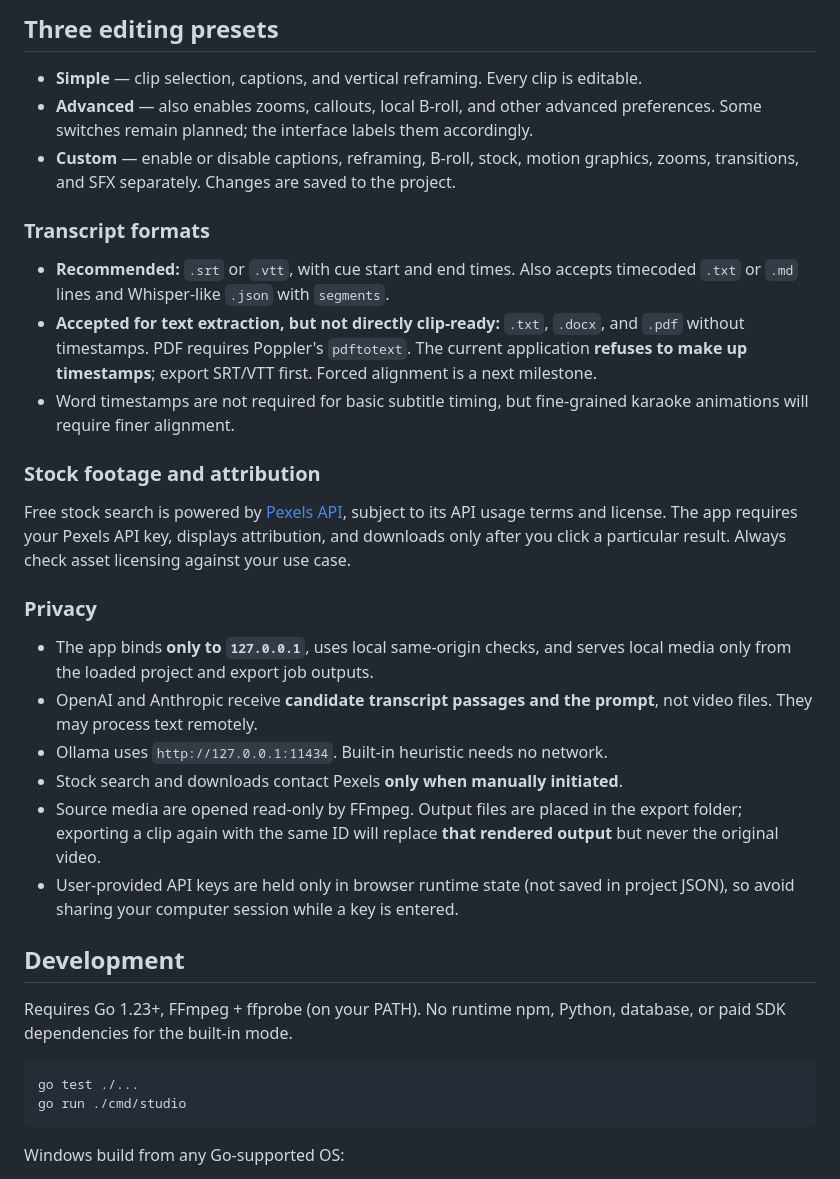
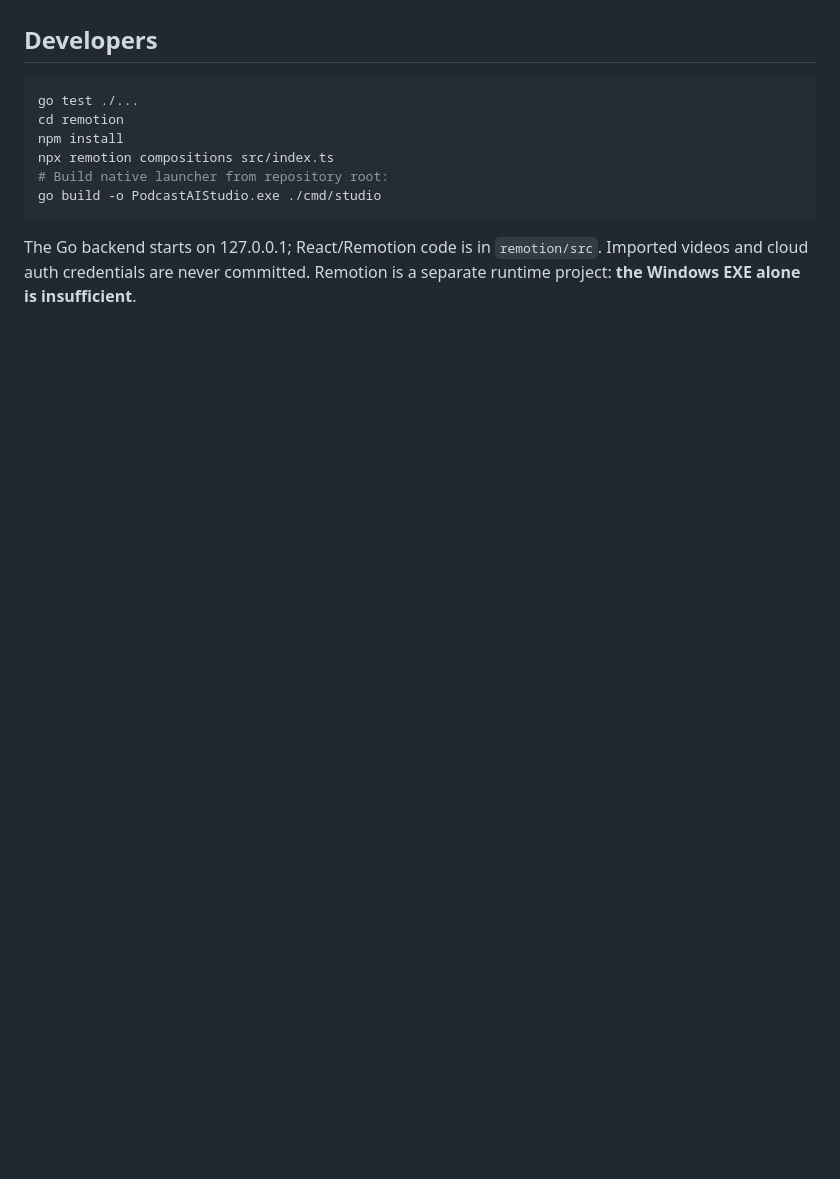
Before and after one commit to boormajor/AI-clipping-editor, a Markdown page: README.md, the part around one of its changes. GitHub-like rendering; blank space fills up the shorter version.

````diff
--- a/README.md
+++ b/README.md
@@ -84,36 +61,13 @@ OpenAI API and Anthropic API remain available as *optional* separately billed pr
-## Three editing presets
-
-- **Simple** — clip selection, captions, and vertical reframing. Every clip is editable.
-- **Advanced** — also enables zooms, callouts, local B-roll, and other advanced preferences. Some switches remain planned; the interface labels them accordingly.
-- **Custom** — enable or disable captions, reframing, B-roll, stock, motion graphics, zooms, transitions, and SFX separately. Changes are saved to the project.
-
-### Transcript formats
-
-- **Recommended:** `.srt` or `.vtt`, with cue start and end times. Also accepts timecoded `.txt` or `.md` lines and Whisper-like `.json` with `segments`.
-- **Accepted for text extraction, but not directly clip-ready:** `.txt`, `.docx`, and `.pdf` without timestamps. PDF requires Poppler's `pdftotext`. The current application **refuses to make up timestamps**; export SRT/VTT first. Forced alignment is a next milestone.
-- Word timestamps are not required for basic subtitle timing, but fine-grained karaoke animations will require finer alignment.
-
-### Stock footage and attribution
-
-Free stock search is powered by [Pexels API](https://www.pexels.com/api/), subject to its API usage terms and license. The app requires your Pexels API key, displays attribution, and downloads only after you click a particular result. Always check asset licensing against your use case.
-
-### Privacy
-
-- The app binds **only to `127.0.0.1`**, uses local same-origin checks, and serves local media only from the loaded project and export job outputs.
-- OpenAI and Anthropic receive **candidate transcript passages and the prompt**, not video files. They may process text remotely.
-- Ollama uses `http://127.0.0.1:11434`. Built-in heuristic needs no network.
-- Stock search and downloads contact Pexels **only when manually initiated**.
-- Source media are opened read-only by FFmpeg. Output files are placed in the export folder; exporting a clip again with the same ID will replace **that rendered output** but never the original video.
-- User-provided API keys are held only in browser runtime state (not saved in project JSON), so avoid sharing your computer session while a key is entered.
-
-## Development
-
-Requires Go 1.23+, FFmpeg + ffprobe (on your PATH). No runtime npm, Python, database, or paid SDK dependencies for the built-in mode.
+## Developers
 
 ```bash
 go test ./...
-go run ./cmd/studio
+cd remotion
+npm install
+npx remotion compositions src/index.ts
+# Build native launcher from repository root:
+go build -o PodcastAIStudio.exe ./cmd/studio
 ```
 
-Windows build from any Go-supported OS:
+The Go backend starts on 127.0.0.1; React/Remotion code is in `remotion/src`. Imported videos and cloud auth credentials are never committed. Remotion is a separate runtime project: **the Windows EXE alone is insufficient**.
 
````
Also changed, not shown: other parts of README.md (+42 -90 lines).
